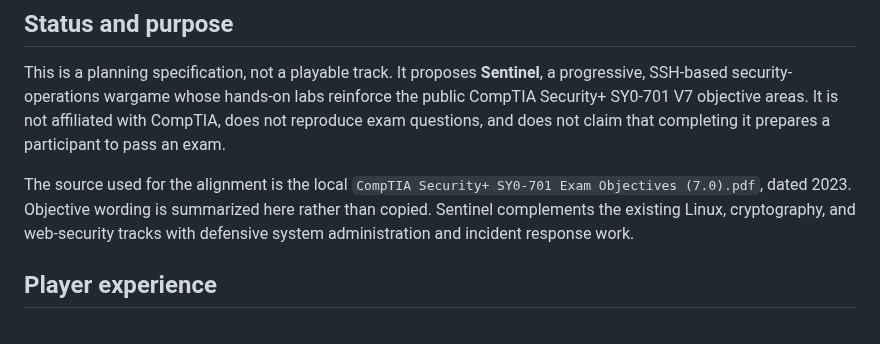
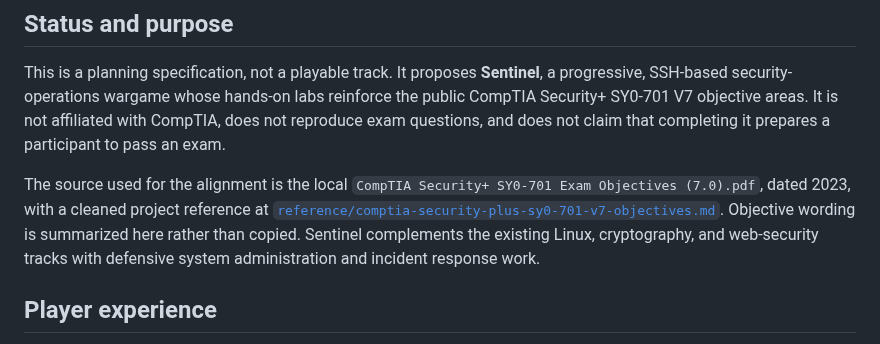
Before and after one commit to stoptalkingishh/CEI-Labs-Wargames, a Markdown page: docs/sentinel-sy0-701-plan.md, the part around the change. GitHub-like rendering.

Commit message:
docs: add SY0-701 objective reference

```diff
--- a/docs/sentinel-sy0-701-plan.md
+++ b/docs/sentinel-sy0-701-plan.md
@@ -9,10 +9,11 @@ areas. It is not affiliated with CompTIA, does not reproduce exam questions,
 and does not claim that completing it prepares a participant to pass an exam.
 
 The source used for the alignment is the local `CompTIA Security+ SY0-701
-Exam Objectives (7.0).pdf`, dated 2023. Objective wording is summarized here
-rather than copied. Sentinel complements the existing Linux, cryptography,
-and web-security tracks with defensive system administration and incident
-response work.
+Exam Objectives (7.0).pdf`, dated 2023, with a cleaned project reference at
+[`reference/comptia-security-plus-sy0-701-v7-objectives.md`](reference/comptia-security-plus-sy0-701-v7-objectives.md).
+Objective wording is summarized here rather than copied. Sentinel complements
+the existing Linux, cryptography, and web-security tracks with defensive
+system administration and incident response work.
 
 ## Player experience
 
```
Also changed, not shown: docs/reference/comptia-security-plus-sy0-701-v7-objectives.md (added, +308 -0 lines).
